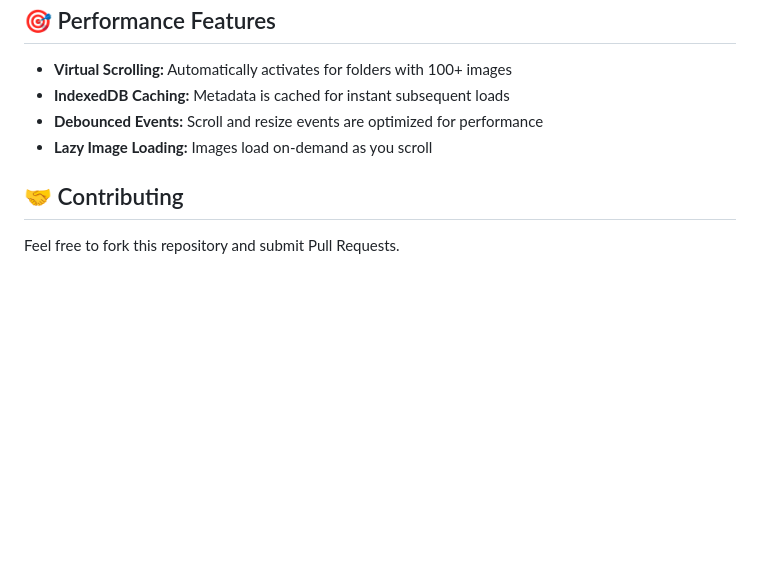
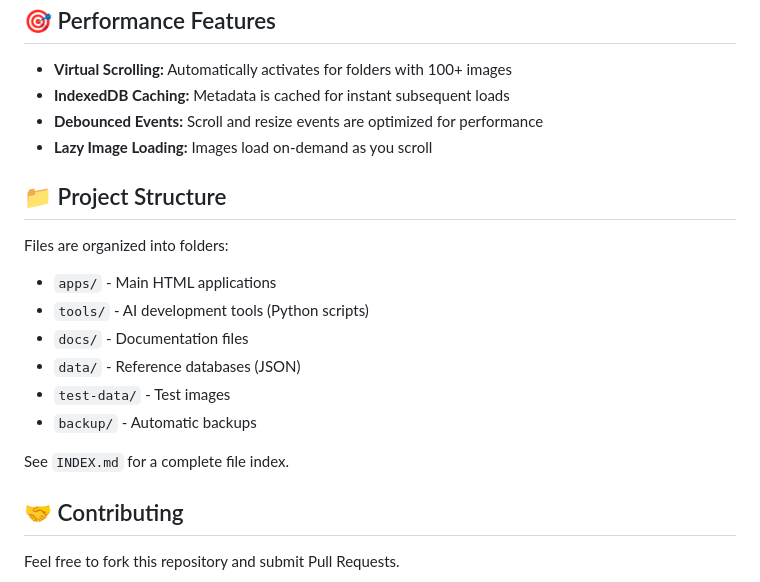
Before and after one commit to revisionhiep-create/comfyui-history-guru, a Markdown page: Readme.md, the part around the change printed below. GitHub-like rendering; blank space fills up the shorter version.

```diff
--- a/Readme.md
+++ b/Readme.md
@@ -98,6 +134,18 @@ History Guru v4 uses a hybrid engine:
 * **Debounced Events:** Scroll and resize events are optimized for performance
 * **Lazy Image Loading:** Images load on-demand as you scroll
 
+## 📁 Project Structure
+
+Files are organized into folders:
+- `apps/` - Main HTML applications
+- `tools/` - AI development tools (Python scripts)
+- `docs/` - Documentation files
+- `data/` - Reference databases (JSON)
+- `test-data/` - Test images
+- `backup/` - Automatic backups
+
+See `INDEX.md` for a complete file index.
+
 ## 🤝 Contributing
 
 Feel free to fork this repository and submit Pull Requests.
```
Also changed, not shown: other parts of Readme.md (+41 -5 lines).
